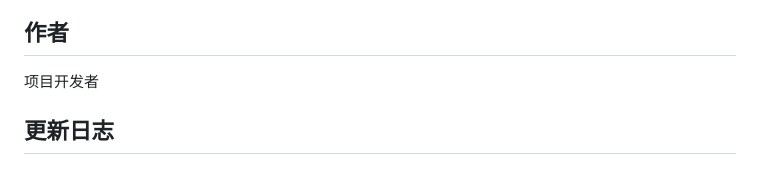
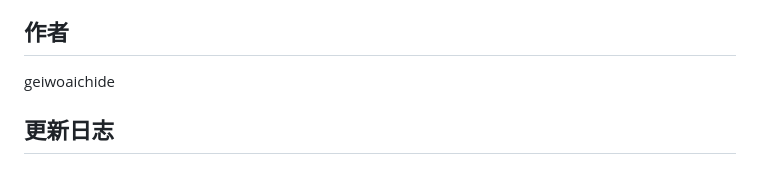
Before and after one commit to ElilmA/tdt, a Markdown page: README.md, the part around the change. Rendered like a GitHub page.

Commit message:
update auther

```diff
--- a/README.md
+++ b/README.md
@@ -188,7 +188,7 @@ MIT License
 
 ## 作者
 
-项目开发者
+geiwoaichide
 
 ## 更新日志
 
```
